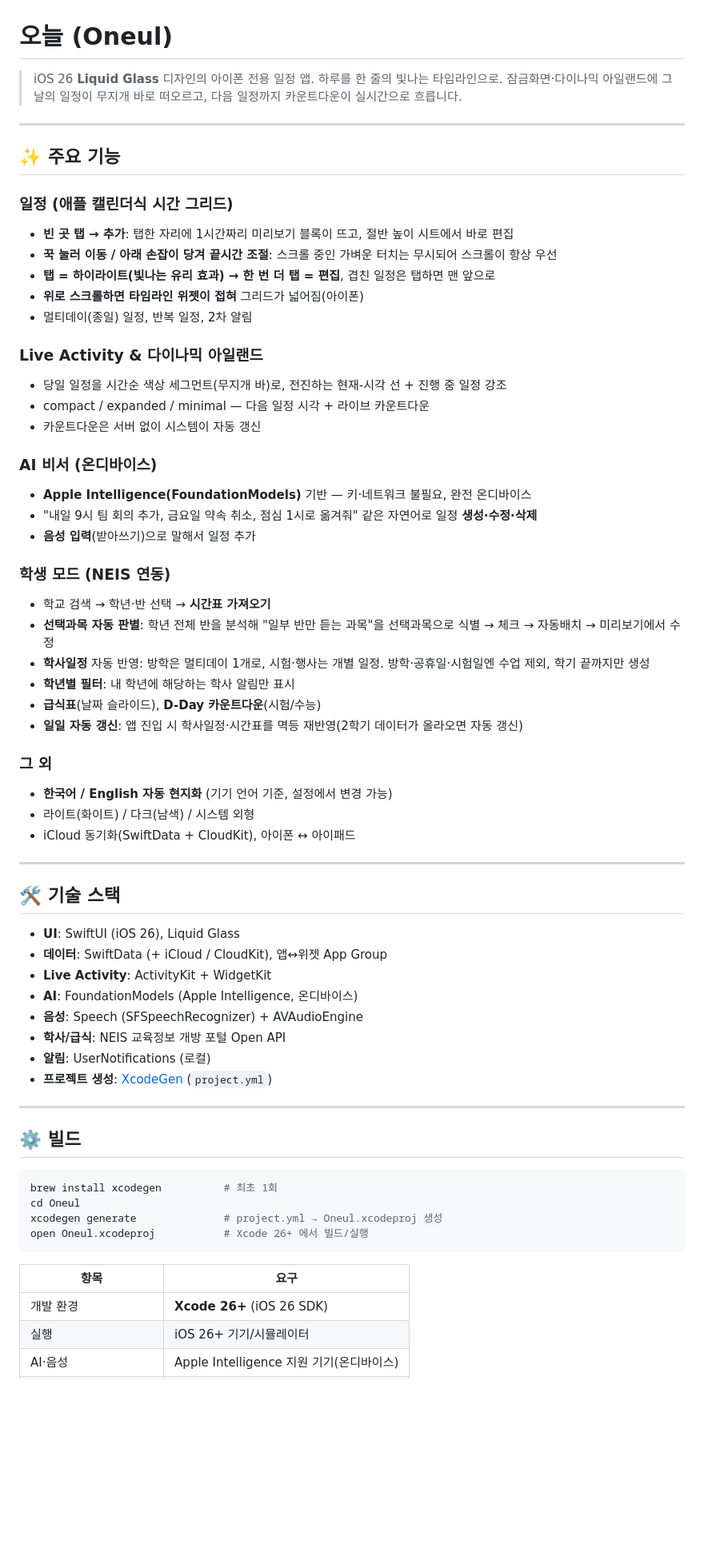
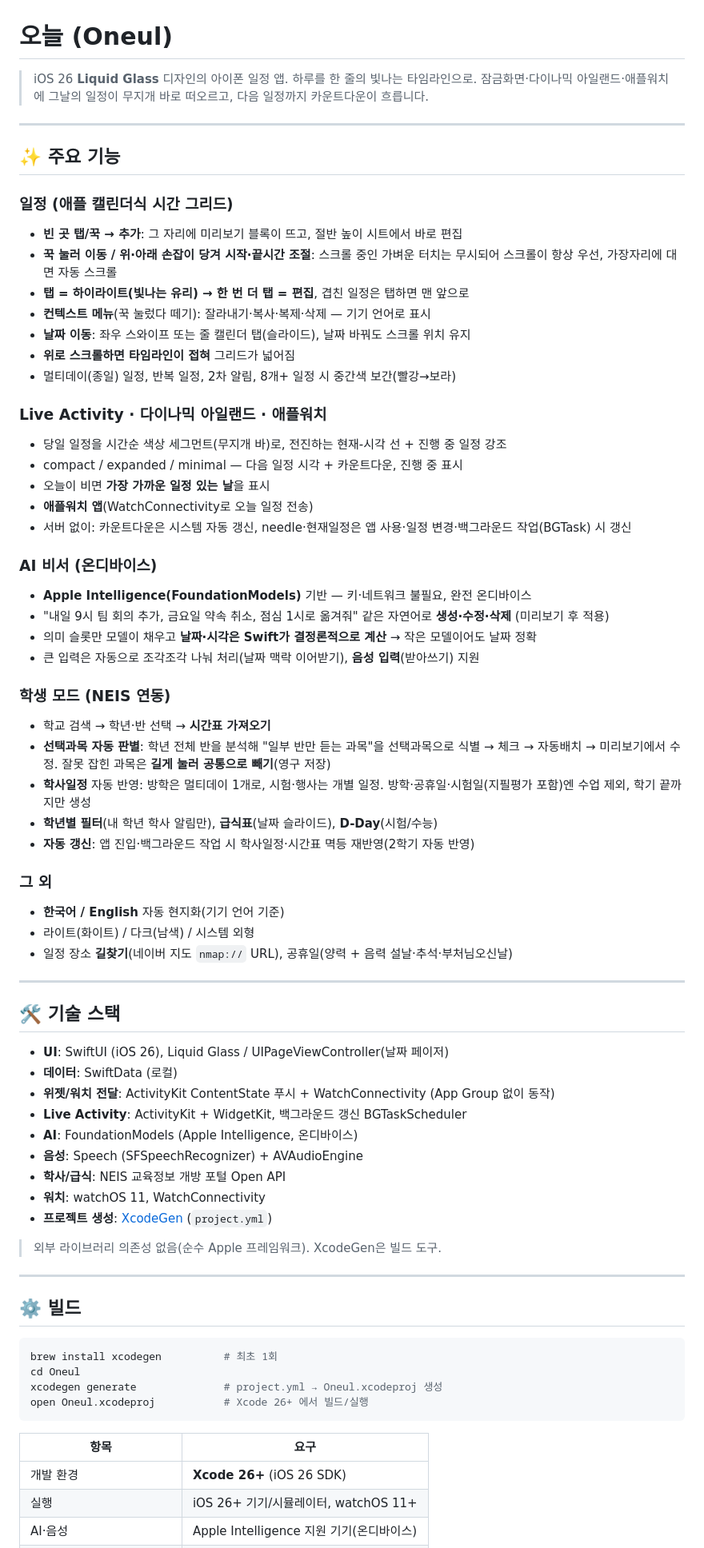
Before and after one commit to pswss/iphone-app, a Markdown page: README.md, the part around one of its changes. Shown at 80% size. GitHub-like rendering; blank space fills up the shorter version.

Commit message:
README 갱신: 애플워치·컨텍스트 메뉴·길찾기·백그라운드 갱신 반영, 데이터 전달(App Group 없이 푸시)·NEIS 출처 표시 정정
Co-Authored-By: Claude Opus 4.8 <noreply@anthropic.com>

```diff
--- a/README.md
+++ b/README.md
@@ -1,54 +1,61 @@
 # 오늘 (Oneul)
 
-> iOS 26 **Liquid Glass** 디자인의 아이폰 전용 일정 앱.
-> 하루를 한 줄의 빛나는 타임라인으로. 잠금화면·다이나믹 아일랜드에 그날의 일정이 무지개 바로 떠오르고, 다음 일정까지 카운트다운이 실시간으로 흐릅니다.
+> iOS 26 **Liquid Glass** 디자인의 아이폰 일정 앱.
+> 하루를 한 줄의 빛나는 타임라인으로. 잠금화면·다이나믹 아일랜드·애플워치에 그날의 일정이 무지개 바로 떠오르고, 다음 일정까지 카운트다운이 흐릅니다.
 
 ---
 
 ## ✨ 주요 기능
 
 ### 일정 (애플 캘린더식 시간 그리드)
-- **빈 곳 탭 → 추가**: 탭한 자리에 1시간짜리 미리보기 블록이 뜨고, 절반 높이 시트에서 바로 편집
-- **꾹 눌러 이동 / 아래 손잡이 당겨 끝시간 조절**: 스크롤 중인 가벼운 터치는 무시되어 스크롤이 항상 우선
-- **탭 = 하이라이트(빛나는 유리 효과) → 한 번 더 탭 = 편집**, 겹친 일정은 탭하면 맨 앞으로
-- **위로 스크롤하면 타임라인 위젯이 접혀** 그리드가 넓어짐(아이폰)
-- 멀티데이(종일) 일정, 반복 일정, 2차 알림
+- **빈 곳 탭/꾹 → 추가**: 그 자리에 미리보기 블록이 뜨고, 절반 높이 시트에서 바로 편집
+- **꾹 눌러 이동 / 위·아래 손잡이 당겨 시작·끝시간 조절**: 스크롤 중인 가벼운 터치는 무시되어 스크롤이 항상 우선, 가장자리에 대면 자동 스크롤
+- **탭 = 하이라이트(빛나는 유리) → 한 번 더 탭 = 편집**, 겹친 일정은 탭하면 맨 앞으로
+- **컨텍스트 메뉴**(꾹 눌렀다 떼기): 잘라내기·복사·복제·삭제 — 기기 언어로 표시
+- **날짜 이동**: 좌우 스와이프 또는 줄 캘린더 탭(슬라이드), 날짜 바꿔도 스크롤 위치 유지
+- **위로 스크롤하면 타임라인이 접혀** 그리드가 넓어짐
+- 멀티데이(종일) 일정, 반복 일정, 2차 알림, 8개+ 일정 시 중간색 보간(빨강→보라)
 
-### Live Activity & 다이나믹 아일랜드
+### Live Activity · 다이나믹 아일랜드 · 애플워치
 - 당일 일정을 시간순 색상 세그먼트(무지개 바)로, 전진하는 현재-시각 선 + 진행 중 일정 강조
-- compact / expanded / minimal — 다음 일정 시각 + 라이브 카운트다운
-- 카운트다운은 서버 없이 시스템이 자동 갱신
+- compact / expanded / minimal — 다음 일정 시각 + 카운트다운, 진행 중 표시
+- 오늘이 비면 **가장 가까운 일정 있는 날**을 표시
+- **애플워치 앱**(WatchConnectivity로 오늘 일정 전송)
+- 서버 없이: 카운트다운은 시스템 자동 갱신, needle·현재일정은 앱 사용·일정 변경·백그라운드 작업(BGTask) 시 갱신
 
 ### AI 비서 (온디바이스)
 - **Apple Intelligence(FoundationModels)** 기반 — 키·네트워크 불필요, 완전 온디바이스
-- "내일 9시 팀 회의 추가, 금요일 약속 취소, 점심 1시로 옮겨줘" 같은 자연어로 일정 **생성·수정·삭제**
-- **음성 입력**(받아쓰기)으로 말해서 일정 추가
+- "내일 9시 팀 회의 추가, 금요일 약속 취소, 점심 1시로 옮겨줘" 같은 자연어로 **생성·수정·삭제** (미리보기 후 적용)
+- 의미 슬롯만 모델이 채우고 **날짜·시각은 Swift가 결정론적으로 계산** → 작은 모델이어도 날짜 정확
+- 큰 입력은 자동으로 조각조각 나눠 처리(날짜 맥락 이어받기), **음성 입력**(받아쓰기) 지원
 
 ### 학생 모드 (NEIS 연동)
 - 학교 검색 → 학년·반 선택 → **시간표 가져오기**
-- **선택과목 자동 판별**: 학년 전체 반을 분석해 "일부 반만 듣는 과목"을 선택과목으로 식별 → 체크 → 자동배치 → 미리보기에서 수정
-- **학사일정** 자동 반영: 방학은 멀티데이 1개로, 시험·행사는 개별 일정. 방학·공휴일·시험일엔 수업 제외, 학기 끝까지만 생성
-- **학년별 필터**: 내 학년에 해당하는 학사 알림만 표시
-- **급식표**(날짜 슬라이드), **D-Day 카운트다운**(시험/수능)
-- **일일 자동 갱신**: 앱 진입 시 학사일정·시간표를 멱등 재반영(2학기 데이터가 올라오면 자동 갱신)
+- **선택과목 자동 판별**: 학년 전체 반을 분석해 "일부 반만 듣는 과목"을 선택과목으로 식별 → 체크 → 자동배치 → 미리보기에서 수정. 잘못 잡힌 과목은 **길게 눌러 공통으로 빼기**(영구 저장)
+- **학사일정** 자동 반영: 방학은 멀티데이 1개로, 시험·행사는 개별 일정. 방학·공휴일·시험일(지필평가 포함)엔 수업 제외, 학기 끝까지만 생성
+- **학년별 필터**(내 학년 학사 알림만), **급식표**(날짜 슬라이드), **D-Day**(시험/수능)
+- **자동 갱신**: 앱 진입·백그라운드 작업 시 학사일정·시간표 멱등 재반영(2학기 자동 반영)
 
 ### 그 외
-- **한국어 / English 자동 현지화** (기기 언어 기준, 설정에서 변경 가능)
+- **한국어 / English** 자동 현지화(기기 언어 기준)
 - 라이트(화이트) / 다크(남색) / 시스템 외형
-- iCloud 동기화(SwiftData + CloudKit), 아이폰 ↔ 아이패드
+- 일정 장소 **길찾기**(네이버 지도 `nmap://` URL), 공휴일(양력 + 음력 설날·추석·부처님오신날)
 
 ---
 
 ## 🛠️ 기술 스택
 
-- **UI**: SwiftUI (iOS 26), Liquid Glass
-- **데이터**: SwiftData (+ iCloud / CloudKit), 앱↔위젯 App Group
-- **Live Activity**: ActivityKit + WidgetKit
+- **UI**: SwiftUI (iOS 26), Liquid Glass / UIPageViewController(날짜 페이저)
+- **데이터**: SwiftData (로컬)
+- **위젯/워치 전달**: ActivityKit ContentState 푸시 + WatchConnectivity (App Group 없이 동작)
+- **Live Activity**: ActivityKit + WidgetKit, 백그라운드 갱신 BGTaskScheduler
 - **AI**: FoundationModels (Apple Intelligence, 온디바이스)
 - **음성**: Speech (SFSpeechRecognizer) + AVAudioEngine
 - **학사/급식**: NEIS 교육정보 개방 포털 Open API
-- **알림**: UserNotifications (로컬)
+- **워치**: watchOS 11, WatchConnectivity
 - **프로젝트 생성**: [XcodeGen](https://github.com/yonigreenscape/XcodeGen) (`project.yml`)
+
+> 외부 라이브러리 의존성 없음(순수 Apple 프레임워크). XcodeGen은 빌드 도구.
 
 ---
 
@@ -64,5 +71,5 @@ open Oneul.xcodeproj           # Xcode 26+ 에서 빌드/실행
 | 항목 | 요구 |
 |---|---|
 | 개발 환경 | **Xcode 26+** (iOS 26 SDK) |
-| 실행 | iOS 26+ 기기/시뮬레이터 |
+| 실행 | iOS 26+ 기기/시뮬레이터, watchOS 11+ |
 | AI·음성 | Apple Intelligence 지원 기기(온디바이스) |
```
Also changed, not shown: other parts of README.md (+9 -5 lines).
